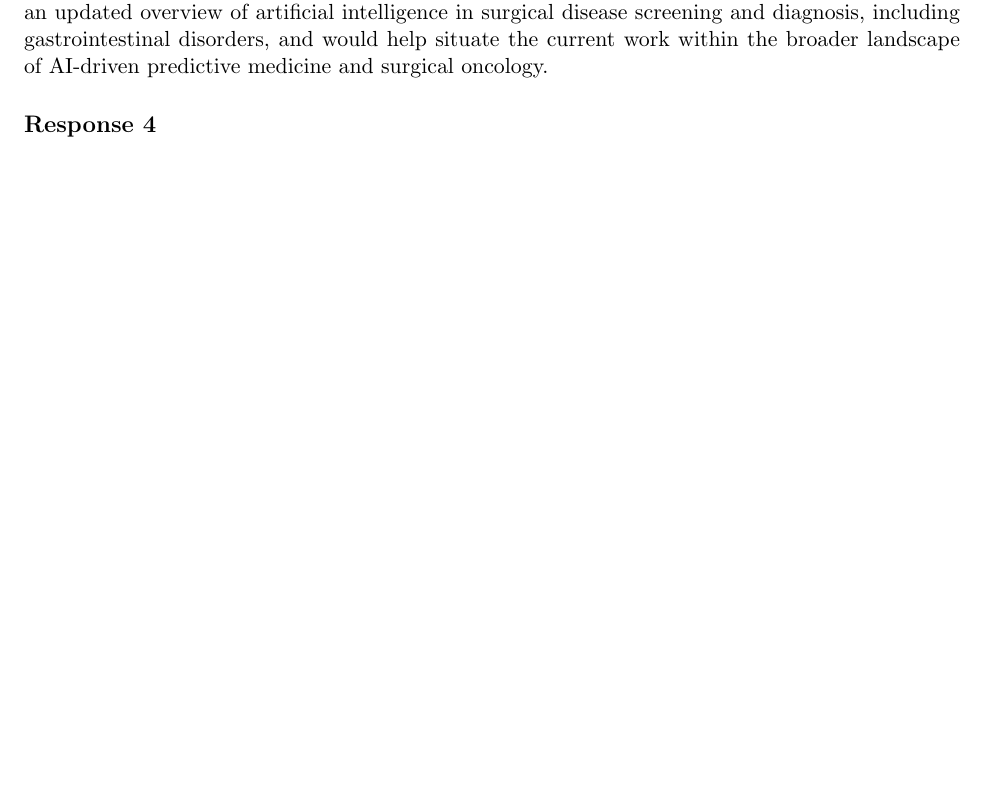
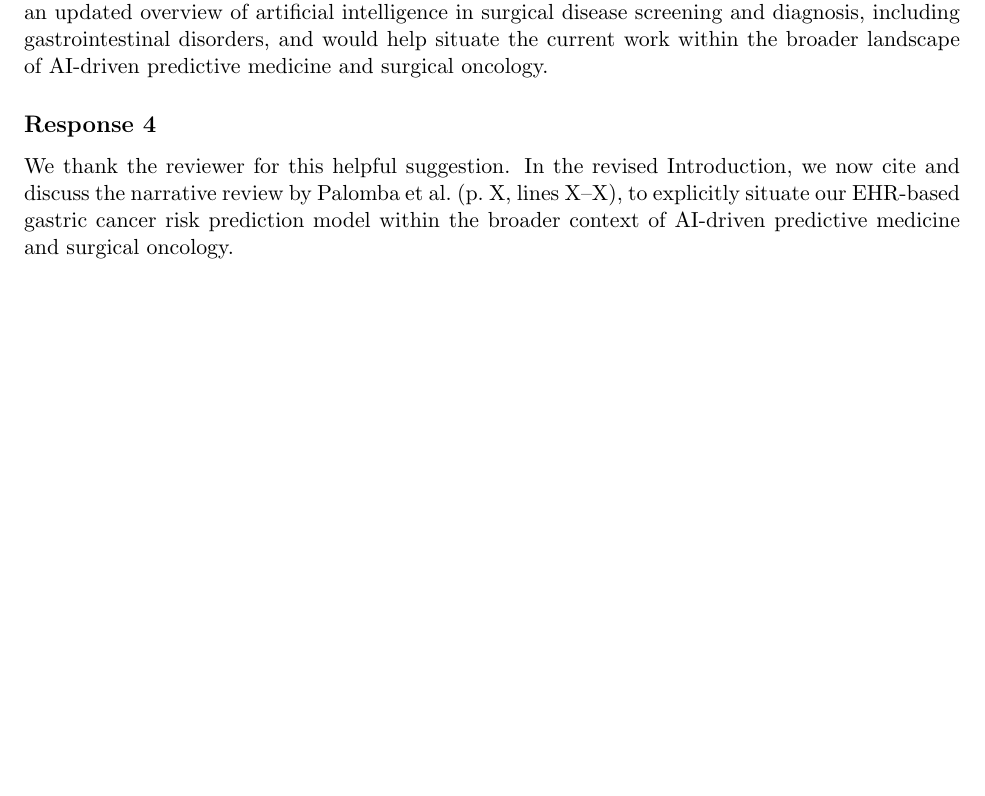
Before and after one commit to daeyounghong/PredGCTex, a LaTeX document (round2/response-reviewer4.tex): part of page 2 of 2, cut so that both start at the same text, the shorter picture padded with empty space. Compiled offline with pdfLaTeX.

Commit message:
마지막 comment 에 대해 반영

```diff
--- a/round2/response-reviewer4.tex
+++ b/round2/response-reviewer4.tex
@@ -70,6 +70,9 @@ We thank the reviewer for this insightful comment. We fully agree that the “la
 Finally, I recommend integrating the following reference into the Introduction to broaden the contextual background: \textbf{Palomba et al., \textit{Artificial intelligence in screening and diagnosis of surgical diseases: A narrative review, AIMS Public Health}, 2024}. This article provides an updated overview of artificial intelligence in surgical disease screening and diagnosis, including gastrointestinal disorders, and would help situate the current work within the broader landscape of AI-driven predictive medicine and surgical oncology.
 
 \subsection*{Response 4}
+We thank the reviewer for this helpful suggestion.
+In the revised Introduction, we now cite and discuss the narrative review by Palomba et al.\ (p.~X, lines~X--X), to explicitly situate our EHR-based gastric cancer risk prediction model within the broader context of AI-driven predictive medicine and surgical oncology.
+
 
 
 %%%%%%%%%%%%%%%%%%%%%%%%%%%%%%%%%%%%%%%%%%%%%%%%%%%%%%%%%%%%%%%
```
Also changed, not shown: gc-transfer.tex (+4 -0 lines).
